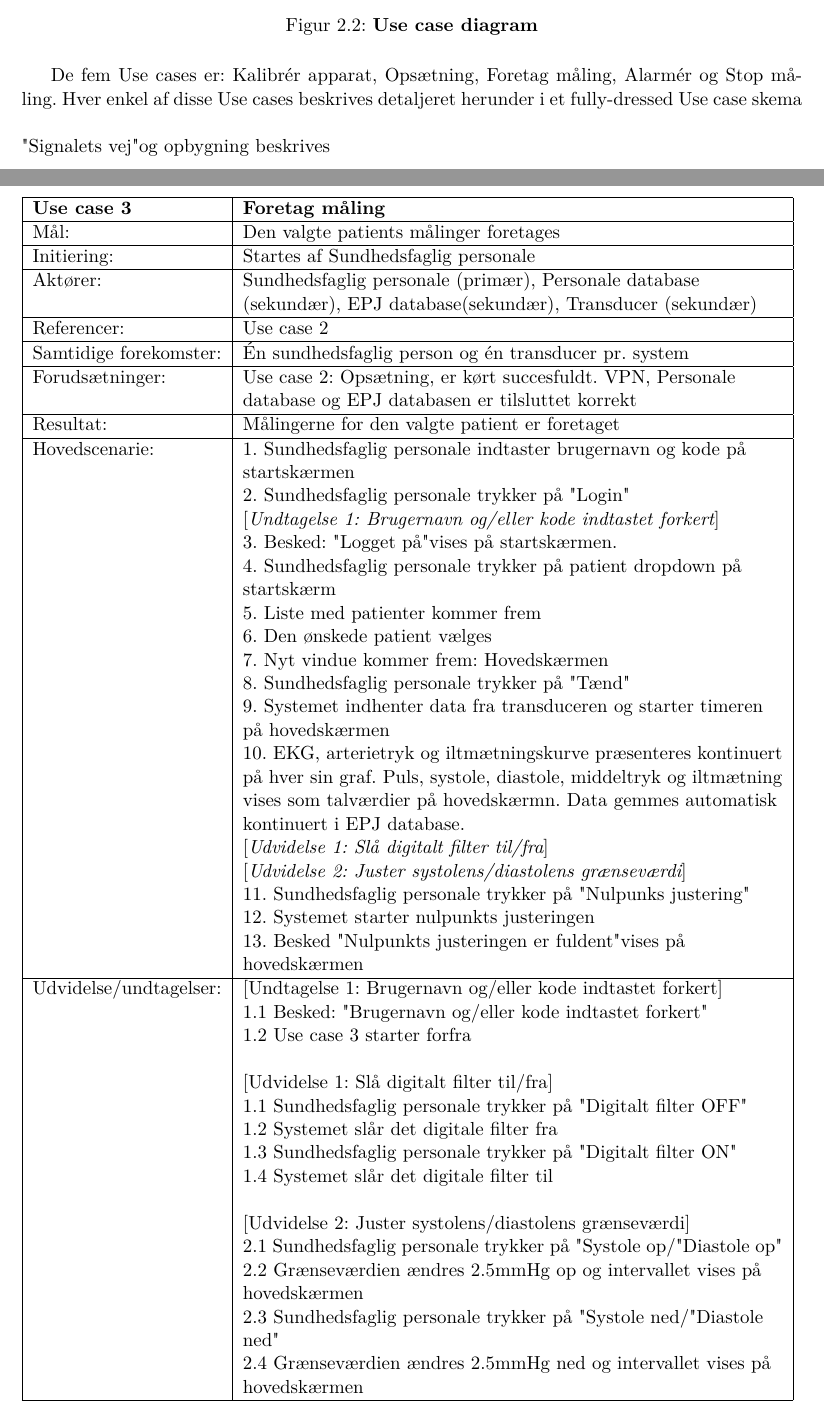
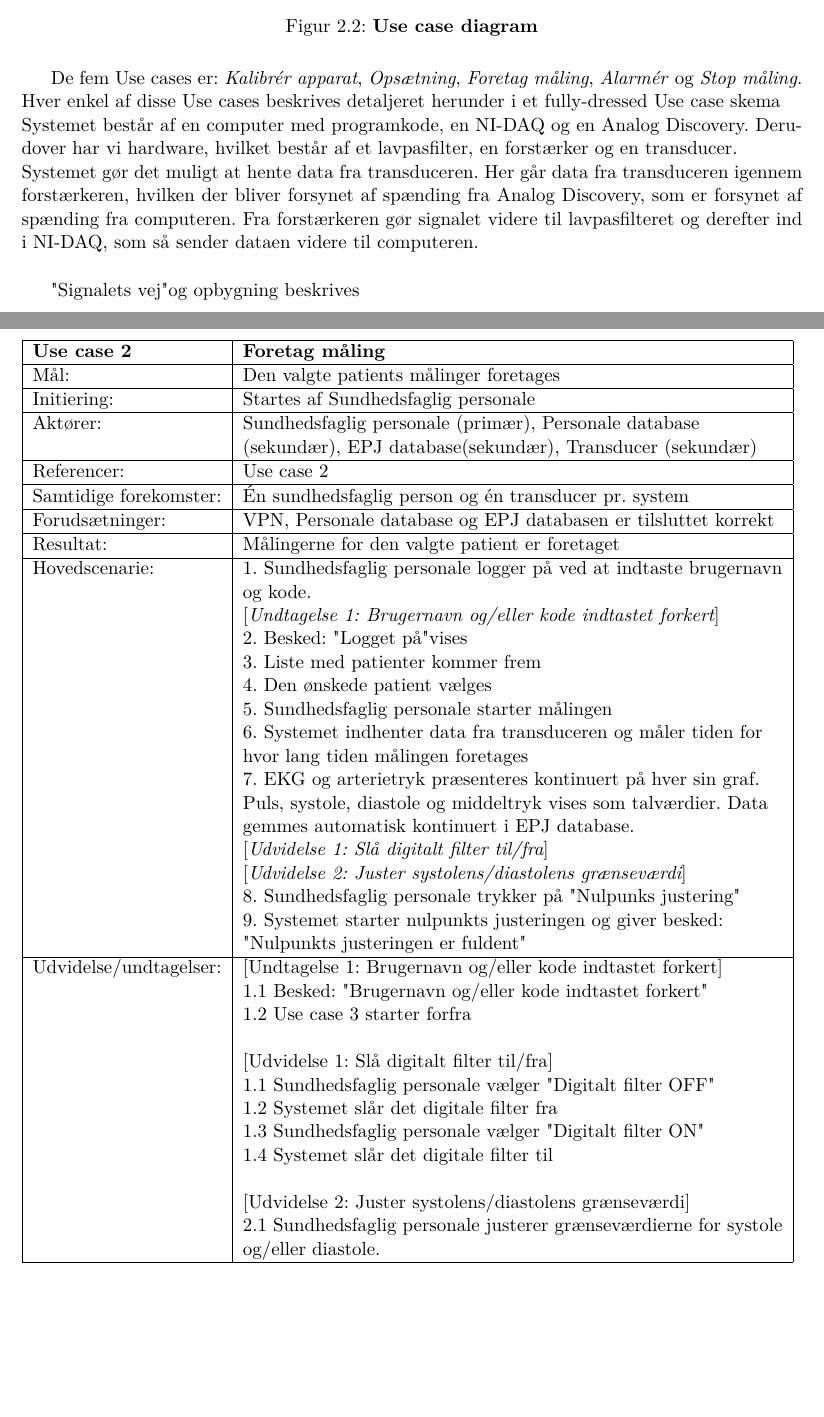
Before and after one commit to idaskovbjerg/3.-semesterprojekt, a LaTeX book (Projektdokumentation/skabelon.tex, which reads Projektdokumentation/testing.tex): two parts of pages 10 and 12 of 28 before the commit and two parts of pages 10 and 13 of 30 after it, joined at a grey line, cut so that both start at the same text, the shorter picture padded with empty space. Compiled offline with pdfLaTeX.

Commit message:
Ændring af use cases efter møde med Kim Bjerre
4/11 2015.
IS MK LL

```diff
--- a/Projektdokumentation/testing.tex
+++ b/Projektdokumentation/testing.tex
@@ -95,8 +96,12 @@ Af dette diagram ses de interagerende aktører: \textit{Sundhedsfaglig personale
 \caption{\textbf{Use case diagram}}
 \end{figure}
 
-De fem Use cases er: Kalibrér apparat, Opsætning, Foretag måling, Alarmér og Stop måling. Hver enkel af disse Use cases beskrives detaljeret herunder i et fully-dressed Use case skema\\
+De fem Use cases er: \textit{Kalibrér apparat}, \textit{Opsætning}, \textit{Foretag måling}, \textit{Alarmér} og \textit{Stop måling}. Hver enkel af disse Use cases beskrives detaljeret herunder i et fully-dressed Use case skema\\
+Systemet består af en computer med programkode, en NI-DAQ og en Analog Discovery. Derudover har vi hardware, hvilket består af et lavpasfilter, en forstærker og en transducer.
 \\
+Systemet gør det muligt at hente data fra transduceren. Her går data fra transduceren igennem forstærkeren, hvilken der bliver forsynet af spænding fra Analog Discovery, som er forsynet af spænding fra computeren. Fra forstærkeren gør signalet videre til lavpasfilteret og derefter ind i NI-DAQ, som så sender dataen videre til computeren.
+\\
+
 "Signalets vej" og opbygning beskrives\\\\
 
 
@@ -146,46 +133,34 @@ Udvidelse/undtagelser: & -\\\hline
-\begin{table}[H]
-\caption{Use case 3}\label{tab:tabel3}
-\begin{tabular}{| l | >{\raggedright\arraybackslash}p{11cm} |}
-   \hline
-   \textbf{Use case 3} & \textbf{Foretag måling}\\ \hline
+   \textbf{Use case 2} & \textbf{Foretag måling}\\ \hline
    Mål: & Den valgte patients målinger foretages\\ \hline
    Initiering: & Startes af Sundhedsfaglig personale\\ \hline
    Aktører:& Sundhedsfaglig personale (primær), Personale database (sekundær), EPJ database(sekundær), Transducer (sekundær)\\ \hline
    Referencer: & Use case 2 \\ \hline
    Samtidige forekomster: & Én sundhedsfaglig person og én transducer pr. system \\\hline
-   Forudsætninger: & Use case 2: Opsætning, er kørt succesfuldt. VPN, Personale database og EPJ databasen er tilsluttet korrekt\\ \hline
+   Forudsætninger: & VPN, Personale database og EPJ databasen er tilsluttet korrekt\\ \hline
    Resultat:& Målingerne for den valgte patient er foretaget\\ \hline
    Hovedscenarie:&
-1. Sundhedsfaglig personale indtaster brugernavn og kode på startskærmen\newline
-2. Sundhedsfaglig personale trykker på "Login"\newline
+1. Sundhedsfaglig personale logger på ved at indtaste brugernavn og kode. \newline
    \textit{$[$Undtagelse 1: Brugernavn og/eller kode indtastet forkert$]$}\newline
-3. Besked: "Logget på" vises på startskærmen.  \newline
-4. Sundhedsfaglig personale trykker på patient dropdown på startskærm \newline
-5. Liste med patienter kommer frem\newline
-6. Den ønskede patient vælges \newline
-7. Nyt vindue kommer frem: Hovedskærmen\newline
-8. Sundhedsfaglig personale trykker på "Tænd"\newline
-9. Systemet indhenter data fra transduceren og starter timeren på hovedskærmen\newline
-10. EKG, arterietryk og iltmætningskurve præsenteres kontinuert på hver sin graf. Puls, systole, diastole, middeltryk og iltmætning vises som talværdier på hovedskærmn. Data gemmes automatisk kontinuert i EPJ database. \newline
+2. Besked: "Logget på" vises  \newline
+3. Liste med patienter kommer frem\newline
+4. Den ønskede patient vælges \newline
+5. Sundhedsfaglig personale starter målingen \newline
+6. Systemet indhenter data fra transduceren og måler tiden for hvor lang tiden målingen foretages\newline
+7. EKG og arterietryk præsenteres kontinuert på hver sin graf. Puls, systole, diastole og middeltryk vises som talværdier. Data gemmes automatisk kontinuert i EPJ database. \newline
 \textit{$[$Udvidelse 1: Slå digitalt filter til/fra$]$}\newline
 \textit{$[$Udvidelse 2: Juster systolens/diastolens grænseværdi$]$}\newline
-11. Sundhedsfaglig personale trykker på "Nulpunks justering"\newline
-12. Systemet starter nulpunkts justeringen\newline
-13. Besked "Nulpunkts justeringen er fuldent" vises på hovedskærmen
-\\\hline
+8. Sundhedsfaglig personale trykker på "Nulpunks justering"\newline
+9. Systemet starter nulpunkts justeringen og giver besked: "Nulpunkts justeringen er fuldent" \\\hline
 Udvidelse/undtagelser: & $[$Undtagelse 1: Brugernavn og/eller kode indtastet forkert$]$\newline
 1.1 Besked: "Brugernavn og/eller kode indtastet forkert"\newline
 1.2 Use case 3 starter forfra \newline\newline
 $[$Udvidelse 1: Slå digitalt filter til/fra$]$\newline
-1.1 Sundhedsfaglig personale trykker på "Digitalt filter OFF" \newline
+1.1 Sundhedsfaglig personale vælger "Digitalt filter OFF" \newline
 1.2 Systemet slår det digitale filter fra\newline
-1.3 Sundhedsfaglig personale trykker på "Digitalt filter ON"\newline
+1.3 Sundhedsfaglig personale vælger "Digitalt filter ON"\newline
 1.4 Systemet slår det digitale filter til\newline\newline
 $[$Udvidelse 2: Juster systolens/diastolens grænseværdi$]$\newline
-2.1 Sundhedsfaglig personale trykker på "Systole op"/"Diastole op"\newline
-2.2 Grænseværdien ændres 2.5mmHg op og intervallet vises på hovedskærmen\newline
-2.3 Sundhedsfaglig personale trykker på "Systole ned"/"Diastole ned"\newline
-2.4 Grænseværdien ændres 2.5mmHg ned og intervallet vises på hovedskærmen
+2.1 Sundhedsfaglig personale justerer grænseværdierne for systole og/eller diastole.
 \\\hline
 \end{tabular}
 \end{table}
```
Also changed, not shown: Projektdokumentation/skabelon.pdf, Projektdokumentation/testing.tex (102 more changed lines), 7 other files.
